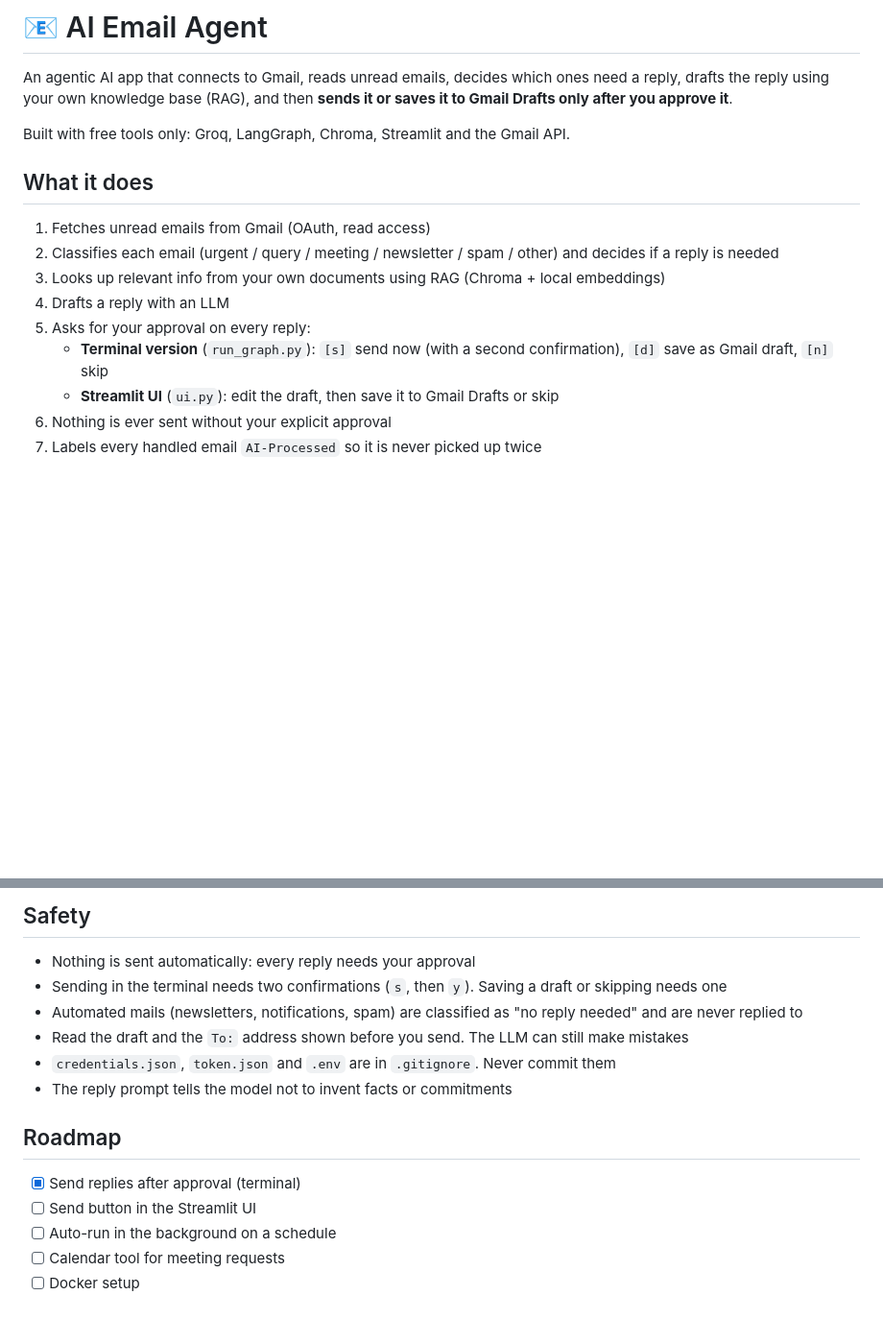
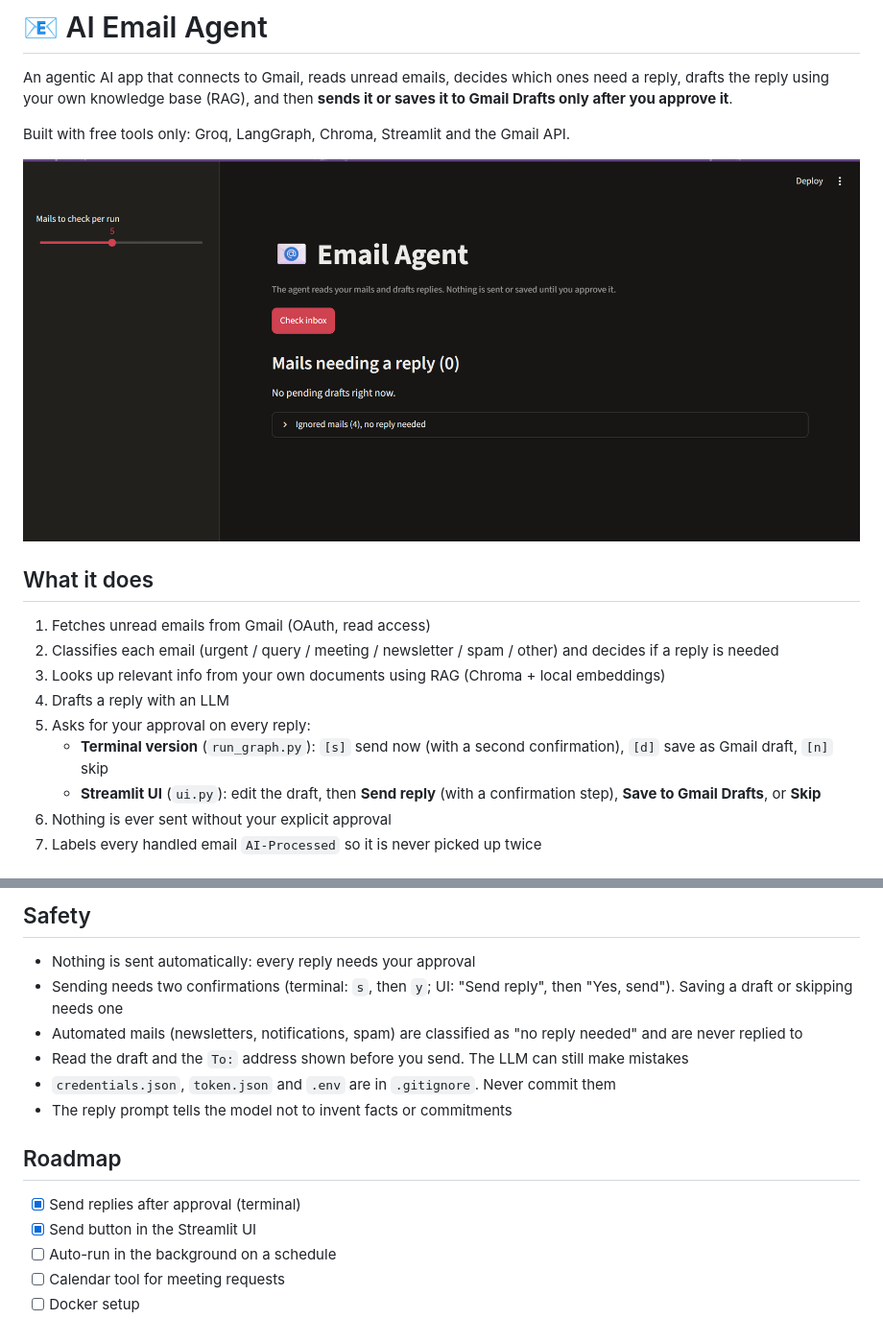
Before and after one commit to Adeela-saleem/E-mail_Agent, a Markdown page: README.md, 2 parts joined by grey strips. Shown at 96% size. Rendered like a GitHub page; pictures changed too: screenshot.png (added); blank space fills up the shorter version.

Commit message:
Add Screenshot

```diff
--- a/README.md
+++ b/README.md
@@ -4,7 +4,7 @@ An agentic AI app that connects to Gmail, reads unread emails, decides which one
 
 Built with free tools only: Groq, LangGraph, Chroma, Streamlit and the Gmail API.
 
-
+![Screenshot](screenshot.png)
 
 ## What it does
 
@@ -14,7 +14,7 @@ Built with free tools only: Groq, LangGraph, Chroma, Streamlit and the Gmail API
 4. Drafts a reply with an LLM
 5. Asks for your approval on every reply:
    - **Terminal version** (`run_graph.py`): `[s]` send now (with a second confirmation), `[d]` save as Gmail draft, `[n]` skip
-   - **Streamlit UI** (`ui.py`): edit the draft, then save it to Gmail Drafts or skip
+   - **Streamlit UI** (`ui.py`): edit the draft, then **Send reply** (with a confirmation step), **Save to Gmail Drafts**, or **Skip**
 6. Nothing is ever sent without your explicit approval
 7. Labels every handled email `AI-Processed` so it is never picked up twice
 
@@ -117,7 +117,7 @@ The first run opens a browser for Google login. After that a `token.json` is sto
 ## Safety
 
 - Nothing is sent automatically: every reply needs your approval
-- Sending in the terminal needs two confirmations (`s`, then `y`). Saving a draft or skipping needs one
+- Sending needs two confirmations (terminal: `s`, then `y`; UI: "Send reply", then "Yes, send"). Saving a draft or skipping needs one
 - Automated mails (newsletters, notifications, spam) are classified as "no reply needed" and are never replied to
 - Read the draft and the `To:` address shown before you send. The LLM can still make mistakes
 - `credentials.json`, `token.json` and `.env` are in `.gitignore`. Never commit them
@@ -126,7 +126,7 @@ The first run opens a browser for Google login. After that a `token.json` is sto
 ## Roadmap
 
 - [x] Send replies after approval (terminal)
-- [ ] Send button in the Streamlit UI
+- [x] Send button in the Streamlit UI
 - [ ] Auto-run in the background on a schedule
 - [ ] Calendar tool for meeting requests
 - [ ] Docker setup
```
Also changed, not shown: 1 other file.
